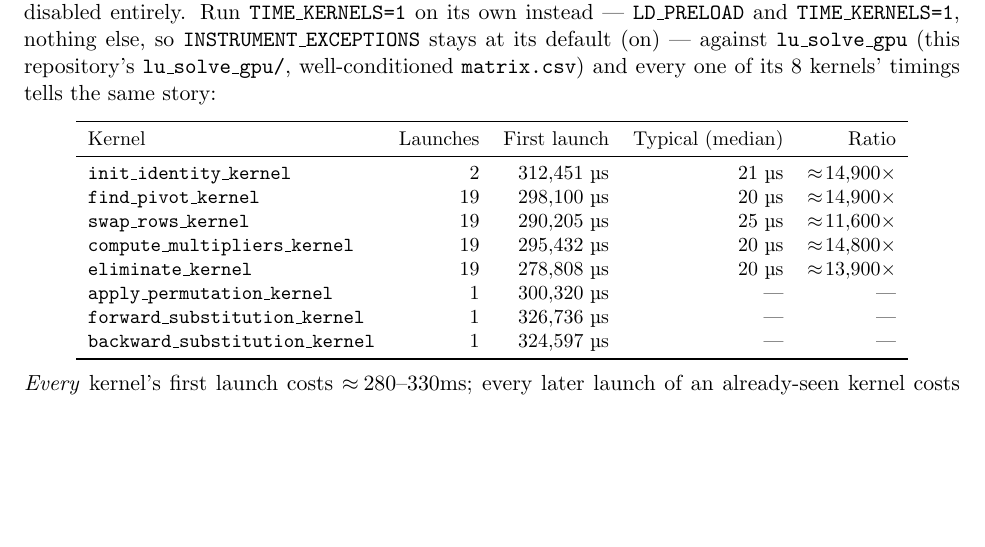
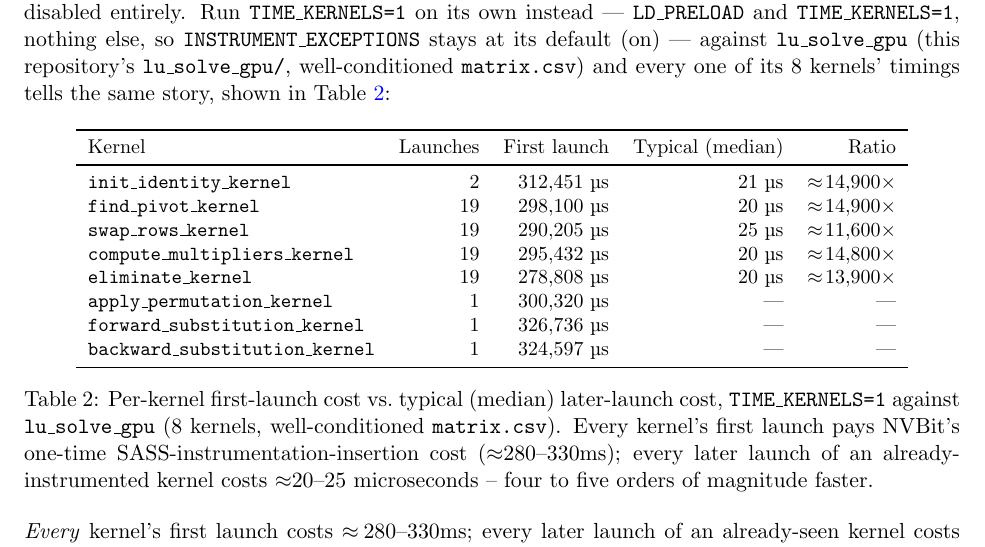
Before and after one commit to parfloat/SC26-Tutorial, a LaTeX paper (autonixnan-doc.tex): part of page 10 of 18, cut so that both start at the same text, the shorter picture padded with empty space. Compiled offline with pdfLaTeX.

Commit message:
Turn TIME_KERNELS first-launch table into a proper captioned float
Was a bare tabular in a \begin{center} block, with no caption and no
protection against being separated from its own lead-in text across a
page break (which it was: the "...tells the same story:" sentence
landed on one page, the table itself on the next). Now a \begin{table}
float with a \caption and \label -- floats are placed as a single
unbreakable unit, so the table can no longer split (or land apart from
its own caption) across pages, and it's referenced by number
("Table 2") from the lead-in sentence instead of a bare colon.

Co-Authored-By: Claude Sonnet 5 <noreply@anthropic.com>

```diff
--- a/autonixnan-doc.tex
+++ b/autonixnan-doc.tex
@@ -595,9 +595,11 @@ and \texttt{TIME\_KERNELS=1}, nothing else, so
 \texttt{INSTRUMENT\_EXCEPTIONS} stays at its default (on) --- against
 \texttt{lu\_solve\_gpu} (this repository's \texttt{lu\_solve\_gpu/},
 well-conditioned \texttt{matrix.csv}) and every one of its 8 kernels'
-timings tells the same story:
+timings tells the same story, shown in
+Table~\ref{tab:time-kernels-first-launch}:
 
-\begin{center}
+\begin{table}[!htb]
+\centering
 \small
 \begin{tabular}{lrrrr}
 \toprule
@@ -613,7 +615,15 @@ Kernel & Launches & First launch & Typical (median) & Ratio \\
 \texttt{backward\_substitution\_kernel} & 1 & 324{,}597~\textmu s & --- & --- \\
 \bottomrule
 \end{tabular}
-\end{center}
+\caption{Per-kernel first-launch cost vs.\ typical (median) later-launch
+cost, \texttt{TIME\_KERNELS=1} against \texttt{lu\_solve\_gpu} (8
+kernels, well-conditioned \texttt{matrix.csv}). Every kernel's first
+launch pays NVBit's one-time SASS-instrumentation-insertion cost
+($\approx$280--330ms); every later launch of an already-instrumented
+kernel costs $\approx$20--25 microseconds -- four to five orders of
+magnitude faster.}
+\label{tab:time-kernels-first-launch}
+\end{table}
 
 \emph{Every} kernel's first launch costs $\approx\!280$--$330$ms;
 every later launch of an already-seen kernel costs $\approx\!20$--$25$
```
